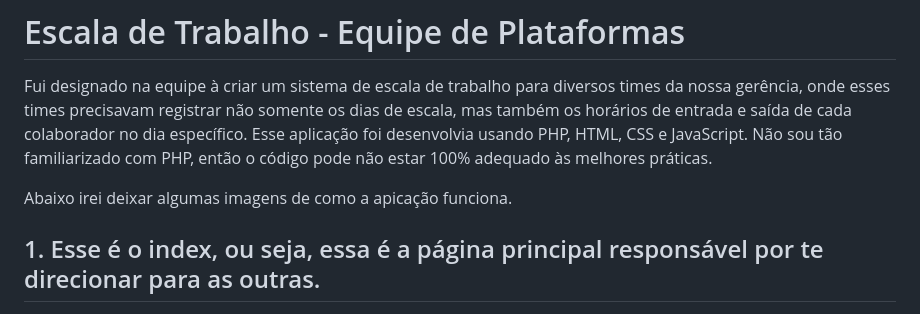
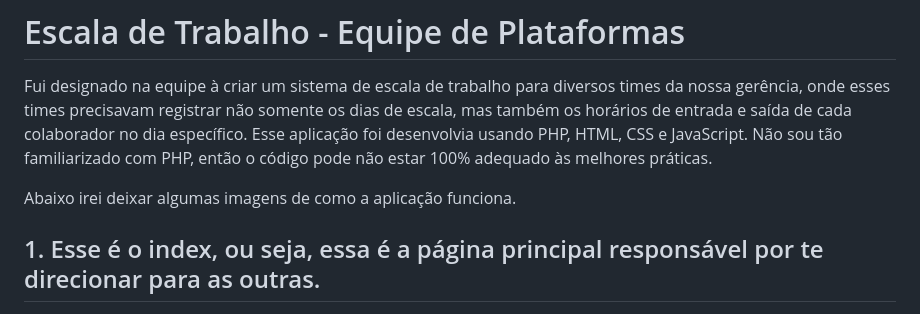
Before and after one commit to jparr2407/EscalaDeTrabalho-Plataformas, a Markdown page: README.md, the part around the change. GitHub-like rendering.

```diff
--- a/README.md
+++ b/README.md
@@ -2,7 +2,7 @@
 Fui designado na equipe à criar um sistema de escala de trabalho para diversos times da nossa gerência, onde esses times precisavam registrar não somente os dias de escala, mas também os horários de entrada e saída de cada colaborador no dia específico. Esse aplicação foi desenvolvia usando PHP, HTML, CSS e JavaScript.
 Não sou tão familiarizado com PHP, então o código pode não estar 100% adequado às melhores práticas.
 
-Abaixo irei deixar algumas imagens de como a apicação funciona.
+Abaixo irei deixar algumas imagens de como a aplicação funciona.
 
 ## 1. Esse é o index, ou seja, essa é a página principal responsável por te direcionar para as outras.
 ![image](https://github.com/jparr2407/EscalaDeTrabalho-Plataformas/assets/144358738/e8bfe586-1344-4c6d-bd1d-0fa41cae9bfb)
```
